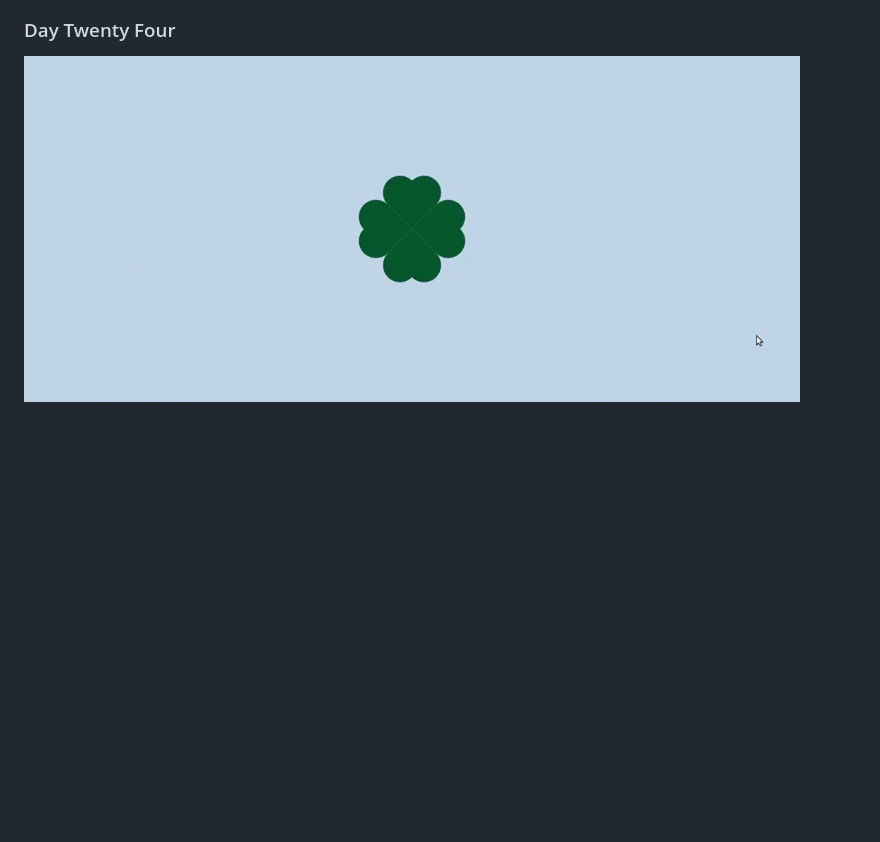
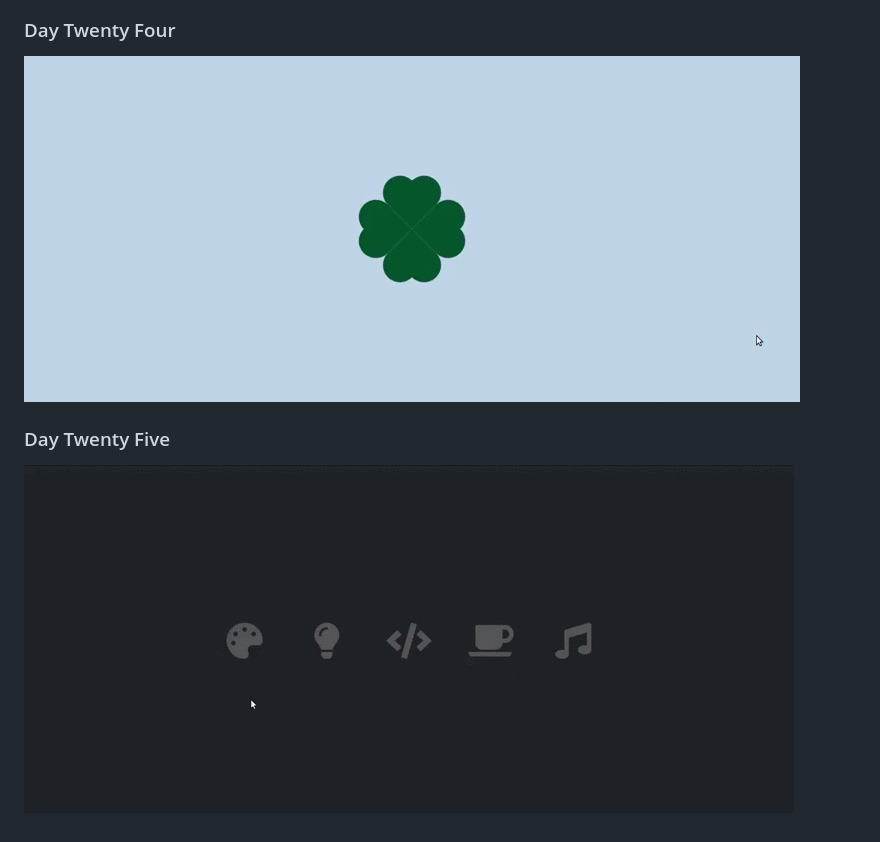
Before and after one commit to MinyMiranda/css_challenge, a Markdown page: readme.md, the part around the change. Rendered like a GitHub page; pictures changed too: images/day-twenty-five.gif (added); blank space fills up the shorter version.

Commit message:
day twenty five

```diff
--- a/readme.md
+++ b/readme.md
@@ -67,4 +67,7 @@
 ![animated button](images/day-twenty-three.gif)
 
 ### Day Twenty Four
-![animated button](images/day-twenty-four.gif)
+![animated preloader](images/day-twenty-four.gif)
+
+### Day Twenty Five
+![animated checkbox](images/day-twenty-five.gif)
```
Also changed, not shown: 2 other files.
